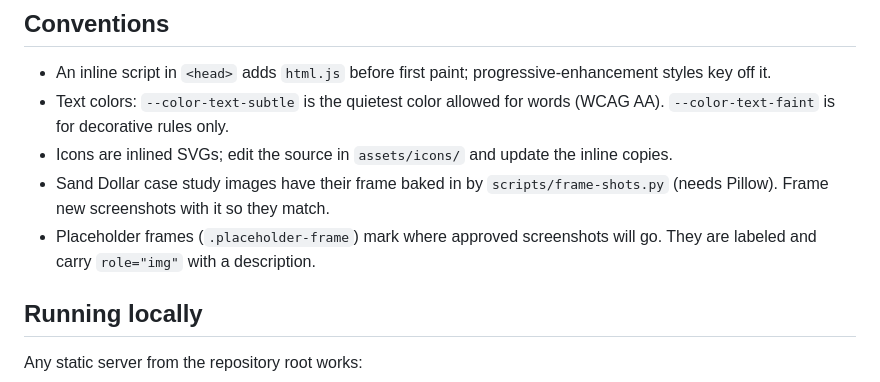
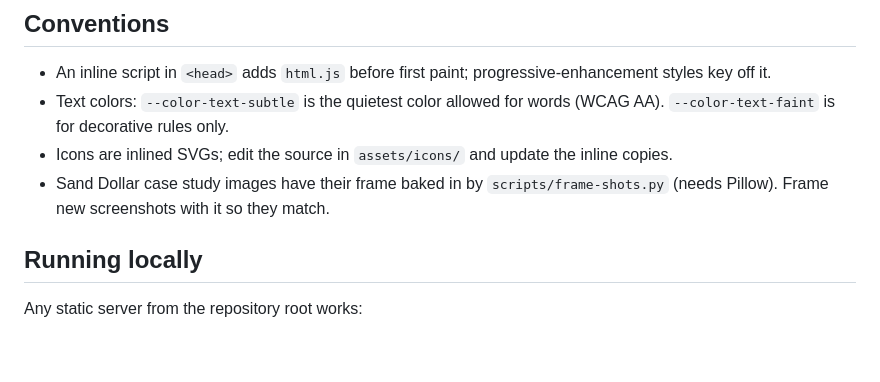
Before and after one commit to DylanDwight/DylanDwight.com, a Markdown page: README.md, the part around the change. Drawn GitHub-style; blank space fills up the shorter version.

Commit message:
README: drop note about removed placeholder frames
Co-Authored-By: Claude Opus 5.5 (1M context) <noreply@anthropic.com>
Claude-Session: https://claude.ai/code/session_01LEgFXyg4gACP1tcrN8g7GM

```diff
--- a/README.md
+++ b/README.md
@@ -56,7 +56,6 @@ Paths are root-relative (`/css/...`, `/js/...`) so nested pages resolve correctl
 - Text colors: `--color-text-subtle` is the quietest color allowed for words (WCAG AA). `--color-text-faint` is for decorative rules only.
 - Icons are inlined SVGs; edit the source in `assets/icons/` and update the inline copies.
 - Sand Dollar case study images have their frame baked in by `scripts/frame-shots.py` (needs Pillow). Frame new screenshots with it so they match.
-- Placeholder frames (`.placeholder-frame`) mark where approved screenshots will go. They are labeled and carry `role="img"` with a description.
 
 ## Running locally
 
```
